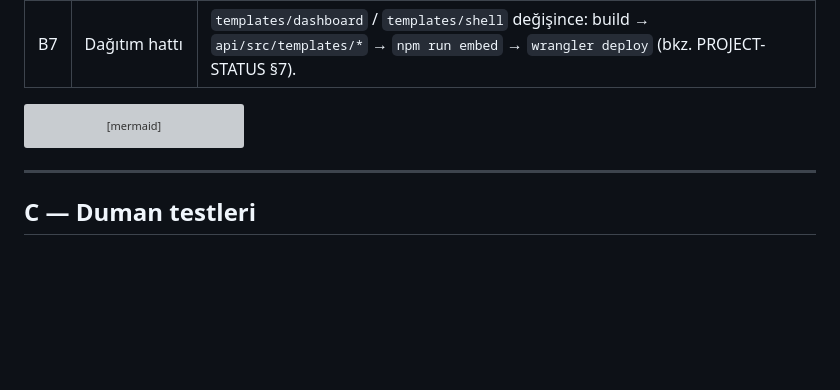
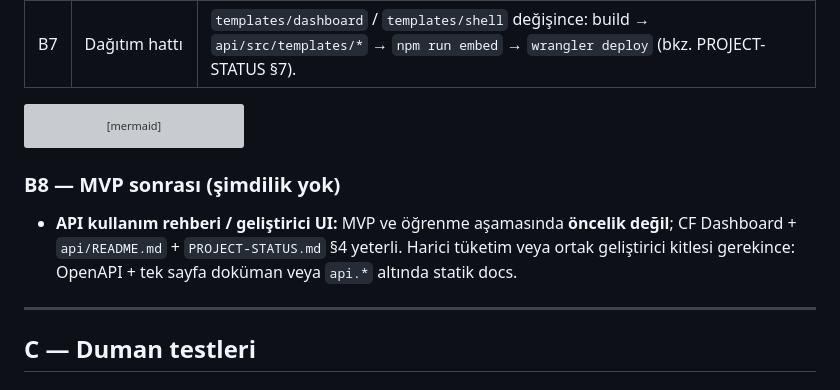
Before and after one commit to snappost-dev/snappost, a Markdown page: docs/SPRINT-PLAN.md, the part around the change. Drawn GitHub-style; blank space fills up the shorter version; grey boxes are pictures that could not be loaded.

Commit message:
docs: post-MVP API docs/OpenAPI notu (§9.4 + SPRINT-PLAN B8)
Made-with: Cursor

````diff
--- a/docs/SPRINT-PLAN.md
+++ b/docs/SPRINT-PLAN.md
@@ -76,6 +76,10 @@ flowchart LR
   Sh -->|read_posts| D1
 ```
 
+### B8 — MVP sonrası (şimdilik yok)
+
+- **API kullanım rehberi / geliştirici UI:** MVP ve öğrenme aşamasında **öncelik değil**; CF Dashboard + `api/README.md` + `PROJECT-STATUS.md` §4 yeterli. Harici tüketim veya ortak geliştirici kitlesi gerekince: OpenAPI + tek sayfa doküman veya `api.*` altında statik docs.
+
 ---
 
 ## C — Duman testleri
````
Also changed, not shown: PROJECT-STATUS.md (+1 -0 lines).
